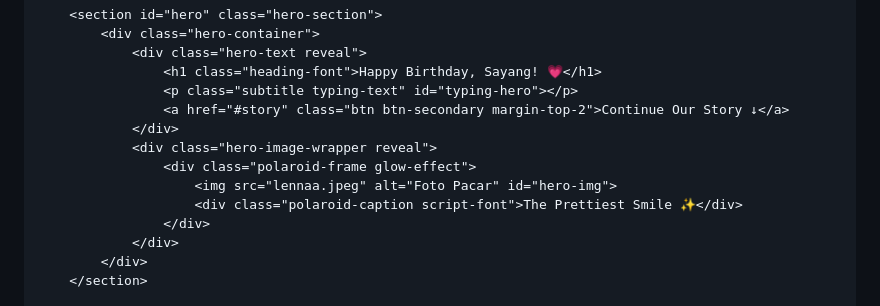
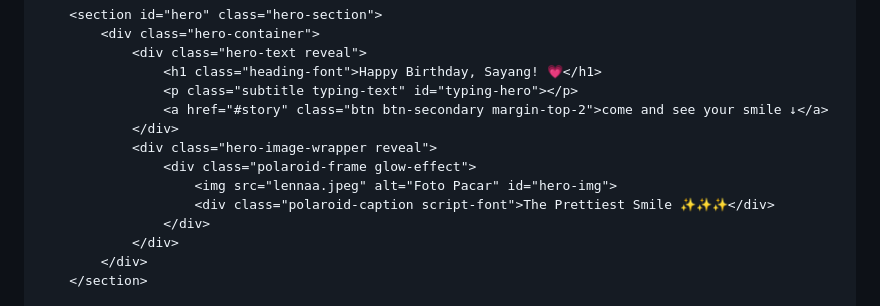
Before and after one commit to rakha666666666/for-you, a Markdown page: README.md, the part around one of its changes. GitHub-like rendering.

```diff
--- a/README.md
+++ b/README.md
@@ -47,12 +47,12 @@
                 <div class="hero-text reveal">
                     <h1 class="heading-font">Happy Birthday, Sayang! 💗</h1>
                     <p class="subtitle typing-text" id="typing-hero"></p>
-                    <a href="#story" class="btn btn-secondary margin-top-2">Continue Our Story ↓</a>
+                    <a href="#story" class="btn btn-secondary margin-top-2">come and see your smile ↓</a>
                 </div>
                 <div class="hero-image-wrapper reveal">
                     <div class="polaroid-frame glow-effect">
                         <img src="lennaa.jpeg" alt="Foto Pacar" id="hero-img">
-                        <div class="polaroid-caption script-font">The Prettiest Smile ✨</div>
+                        <div class="polaroid-caption script-font">The Prettiest Smile ✨✨✨</div>
                     </div>
                 </div>
             </div>
```
Also changed, not shown: other parts of README.md (+17 -17 lines).
